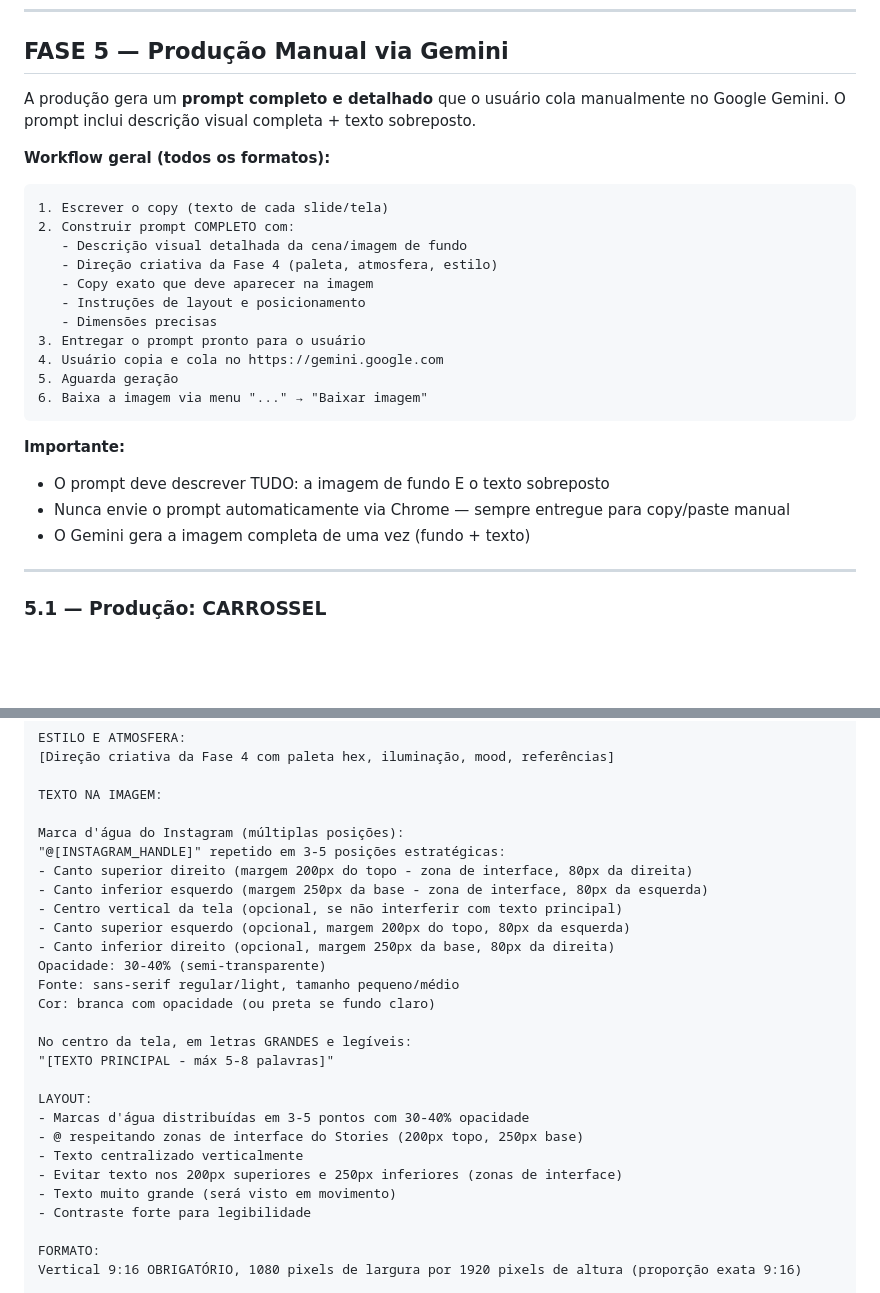
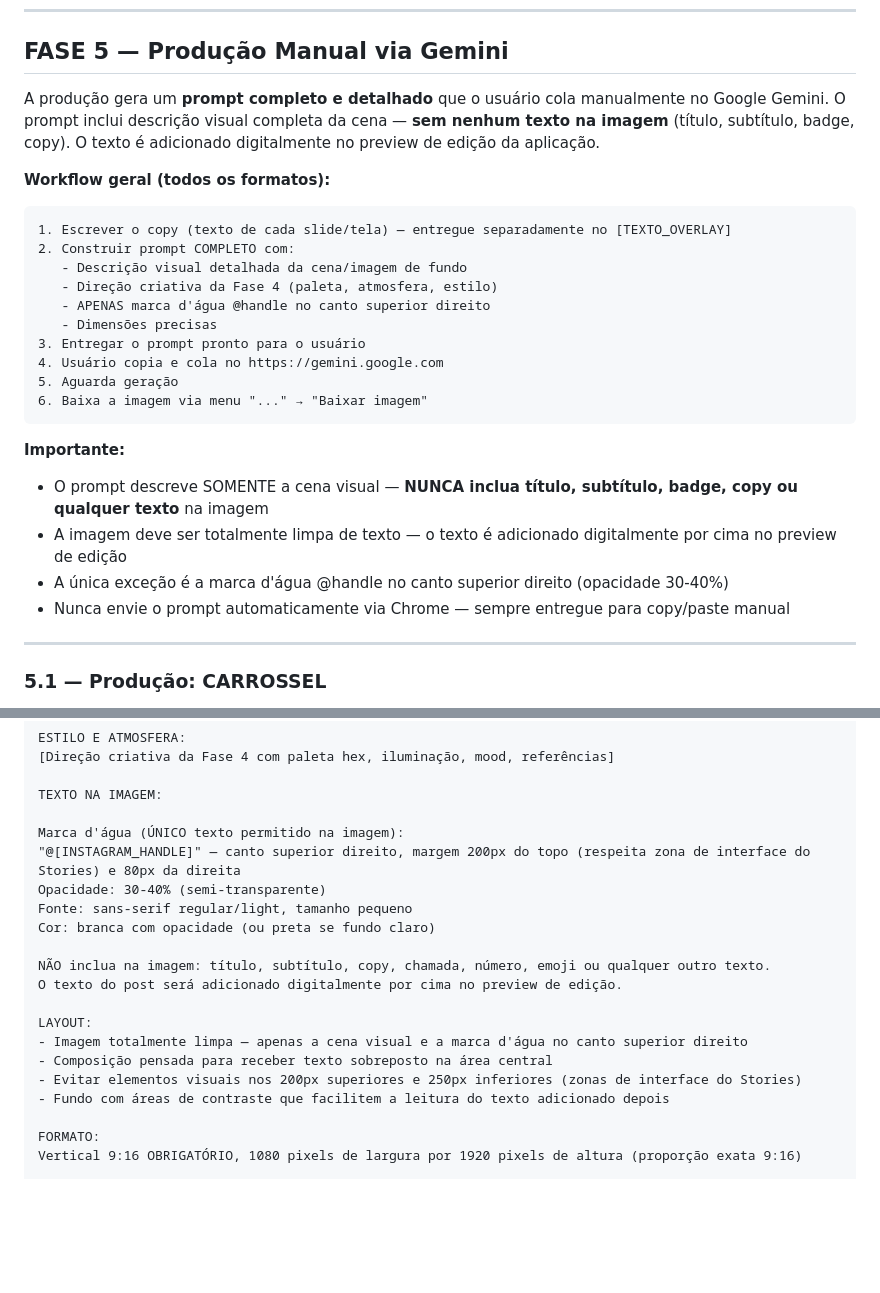
Before and after one commit to jefersonoracle-tech/SocialMediaLowCode, a Markdown page: skill/SKILL.md, 2 parts joined by grey strips. Drawn GitHub-style; blank space fills up the shorter version.

````diff
--- a/skill/SKILL.md
+++ b/skill/SKILL.md
@@ -847,17 +847,16 @@ Minimalista + muito contraste → "Fundo PRETO ABSOLUTO com único elemento BRIL
 
 ## FASE 5 — Produção Manual via Gemini
 
-A produção gera um **prompt completo e detalhado** que o usuário cola manualmente no Google Gemini. O prompt inclui descrição visual completa + texto sobreposto.
+A produção gera um **prompt completo e detalhado** que o usuário cola manualmente no Google Gemini. O prompt inclui descrição visual completa da cena — **sem nenhum texto na imagem** (título, subtítulo, badge, copy). O texto é adicionado digitalmente no preview de edição da aplicação.
 
 **Workflow geral (todos os formatos):**
 
 ```
-1. Escrever o copy (texto de cada slide/tela)
+1. Escrever o copy (texto de cada slide/tela) — entregue separadamente no [TEXTO_OVERLAY]
 2. Construir prompt COMPLETO com:
    - Descrição visual detalhada da cena/imagem de fundo
    - Direção criativa da Fase 4 (paleta, atmosfera, estilo)
-   - Copy exato que deve aparecer na imagem
-   - Instruções de layout e posicionamento
+   - APENAS marca d'água @handle no canto superior direito
    - Dimensões precisas
 3. Entregar o prompt pronto para o usuário
 4. Usuário copia e cola no https://gemini.google.com
@@ -866,9 +865,10 @@ A produção gera um **prompt completo e detalhado** que o usuário cola manualm
 ```
 
 **Importante:**
-- O prompt deve descrever TUDO: a imagem de fundo E o texto sobreposto
+- O prompt descreve SOMENTE a cena visual — **NUNCA inclua título, subtítulo, badge, copy ou qualquer texto** na imagem
+- A imagem deve ser totalmente limpa de texto — o texto é adicionado digitalmente por cima no preview de edição
+- A única exceção é a marca d'água @handle no canto superior direito (opacidade 30-40%)
 - Nunca envie o prompt automaticamente via Chrome — sempre entregue para copy/paste manual
-- O Gemini gera a imagem completa de uma vez (fundo + texto)
 
 ---
 
@@ -1122,27 +1096,20 @@ ESTILO E ATMOSFERA:
 
 TEXTO NA IMAGEM:
 
-Marca d'água do Instagram (múltiplas posições):
-"@[INSTAGRAM_HANDLE]" repetido em 3-5 posições estratégicas:
-- Canto superior direito (margem 200px do topo - zona de interface, 80px da direita)
-- Canto inferior esquerdo (margem 250px da base - zona de interface, 80px da esquerda)
-- Centro vertical da tela (opcional, se não interferir com texto principal)
-- Canto superior esquerdo (opcional, margem 200px do topo, 80px da esquerda)
-- Canto inferior direito (opcional, margem 250px da base, 80px da direita)
+Marca d'água (ÚNICO texto permitido na imagem):
+"@[INSTAGRAM_HANDLE]" — canto superior direito, margem 200px do topo (respeita zona de interface do Stories) e 80px da direita
 Opacidade: 30-40% (semi-transparente)
-Fonte: sans-serif regular/light, tamanho pequeno/médio
+Fonte: sans-serif regular/light, tamanho pequeno
 Cor: branca com opacidade (ou preta se fundo claro)
 
-No centro da tela, em letras GRANDES e legíveis:
-"[TEXTO PRINCIPAL - máx 5-8 palavras]"
+NÃO inclua na imagem: título, subtítulo, copy, chamada, número, emoji ou qualquer outro texto.
+O texto do post será adicionado digitalmente por cima no preview de edição.
 
 LAYOUT:
-- Marcas d'água distribuídas em 3-5 pontos com 30-40% opacidade
-- @ respeitando zonas de interface do Stories (200px topo, 250px base)
-- Texto centralizado verticalmente
-- Evitar texto nos 200px superiores e 250px inferiores (zonas de interface)
-- Texto muito grande (será visto em movimento)
-- Contraste forte para legibilidade
+- Imagem totalmente limpa — apenas a cena visual e a marca d'água no canto superior direito
+- Composição pensada para receber texto sobreposto na área central
+- Evitar elementos visuais nos 200px superiores e 250px inferiores (zonas de interface do Stories)
+- Fundo com áreas de contraste que facilitem a leitura do texto adicionado depois
 
 FORMATO:
 Vertical 9:16 OBRIGATÓRIO, 1080 pixels de largura por 1920 pixels de altura (proporção exata 9:16)
````
Also changed, not shown: other parts of skill/SKILL.md (+29 -64 lines).
